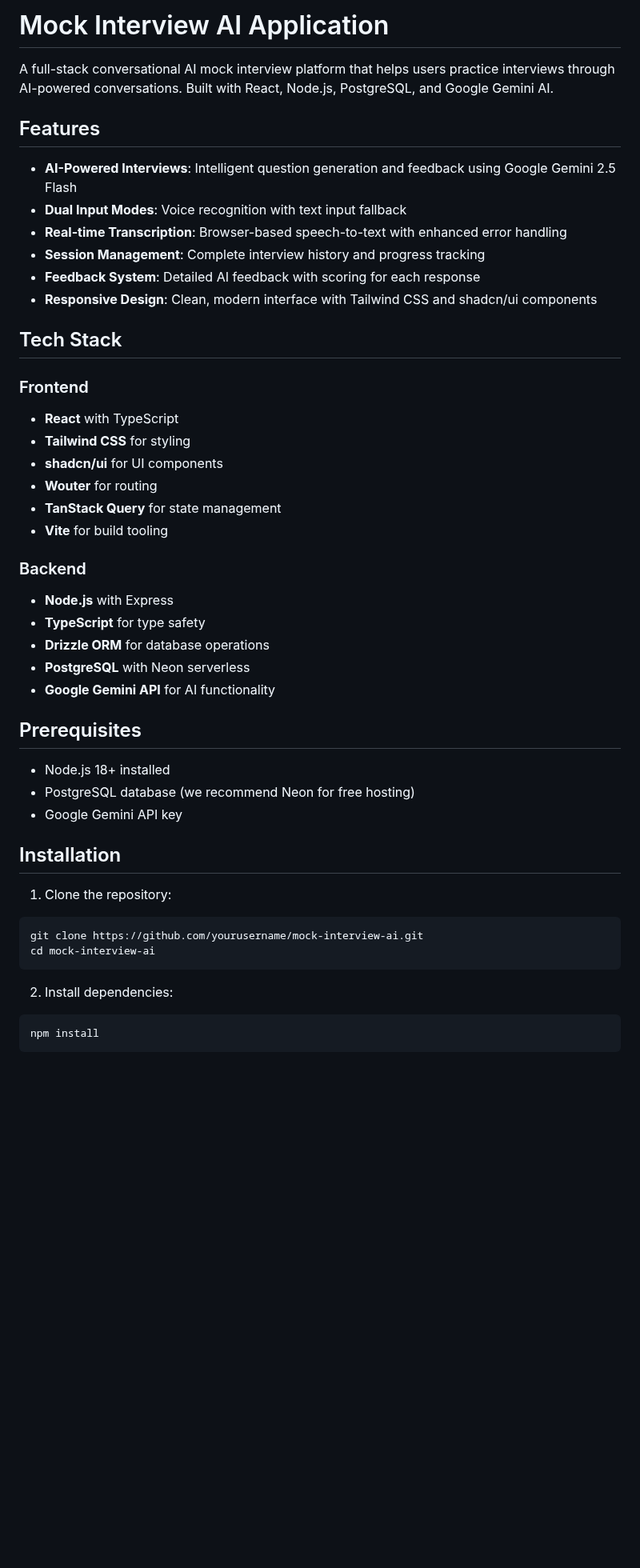
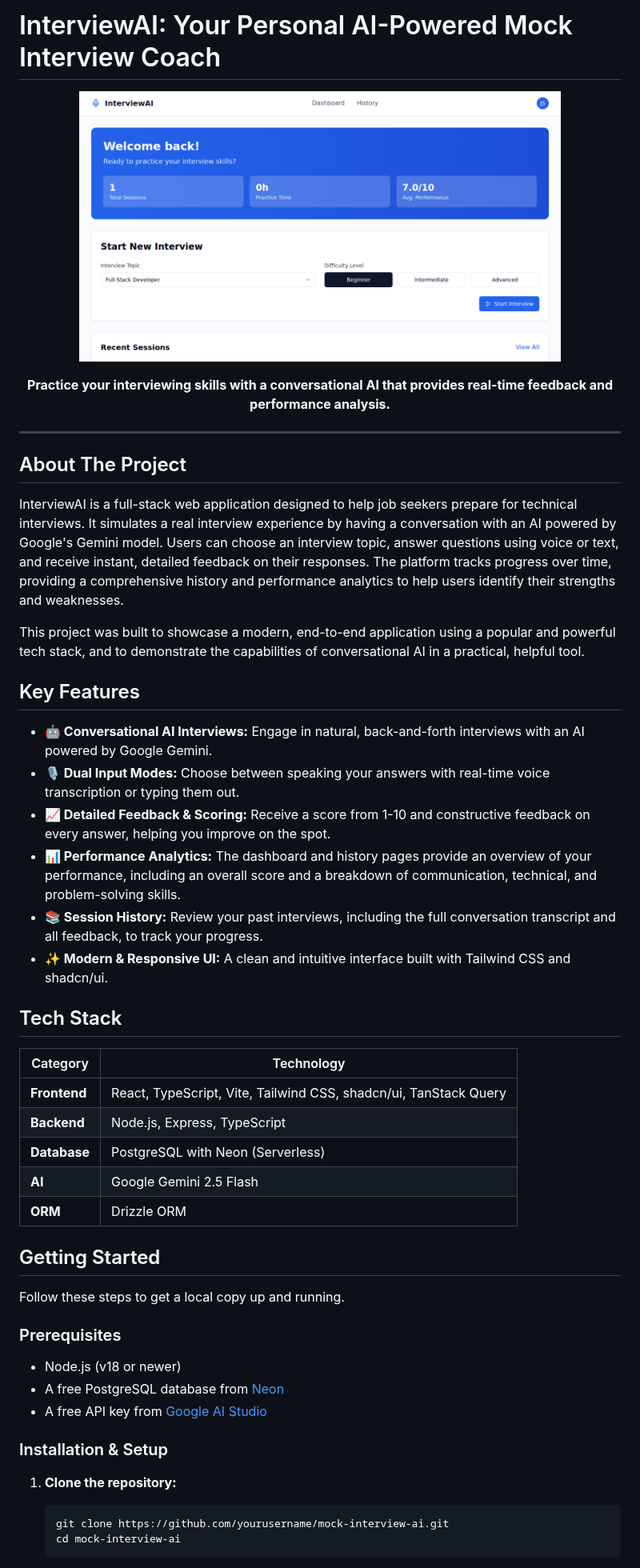
Before and after one commit to abhiramavarma/mock-interview-ai, a Markdown page: README.md, the part around one of its changes. Shown at 80% size. Drawn GitHub-style; pictures changed too: docs/screenshots/dashboard.png (added); blank space fills up the shorter version.

````diff
--- a/README.md
+++ b/README.md
@@ -1,49 +1,55 @@
-# Mock Interview AI Application
+# InterviewAI: Your Personal AI-Powered Mock Interview Coach
 
-A full-stack conversational AI mock interview platform that helps users practice interviews through AI-powered conversations. Built with React, Node.js, PostgreSQL, and Google Gemini AI.
+<p align="center">
+  <img src="docs/screenshots/dashboard.png" alt="InterviewAI Dashboard" width="80%">
+</p>
 
-## Features
+<p align="center">
+  <strong>Practice your interviewing skills with a conversational AI that provides real-time feedback and performance analysis.</strong>
+</p>
 
-- **AI-Powered Interviews**: Intelligent question generation and feedback using Google Gemini 2.5 Flash
-- **Dual Input Modes**: Voice recognition with text input fallback
-- **Real-time Transcription**: Browser-based speech-to-text with enhanced error handling
-- **Session Management**: Complete interview history and progress tracking
-- **Feedback System**: Detailed AI feedback with scoring for each response
-- **Responsive Design**: Clean, modern interface with Tailwind CSS and shadcn/ui components
+---
+
+## About The Project
+
+InterviewAI is a full-stack web application designed to help job seekers prepare for technical interviews. It simulates a real interview experience by having a conversation with an AI powered by Google's Gemini model. Users can choose an interview topic, answer questions using voice or text, and receive instant, detailed feedback on their responses. The platform tracks progress over time, providing a comprehensive history and performance analytics to help users identify their strengths and weaknesses.
+
+This project was built to showcase a modern, end-to-end application using a popular and powerful tech stack, and to demonstrate the capabilities of conversational AI in a practical, helpful tool.
+
+## Key Features
+
+- **🤖 Conversational AI Interviews:** Engage in natural, back-and-forth interviews with an AI powered by Google Gemini.
+- **🎙️ Dual Input Modes:** Choose between speaking your answers with real-time voice transcription or typing them out.
+- **📈 Detailed Feedback & Scoring:** Receive a score from 1-10 and constructive feedback on every answer, helping you improve on the spot.
+- **📊 Performance Analytics:** The dashboard and history pages provide an overview of your performance, including an overall score and a breakdown of communication, technical, and problem-solving skills.
+- **📚 Session History:** Review your past interviews, including the full conversation transcript and all feedback, to track your progress.
+- **✨ Modern & Responsive UI:** A clean and intuitive interface built with Tailwind CSS and shadcn/ui.
 
 ## Tech Stack
 
-### Frontend
-- **React** with TypeScript
-- **Tailwind CSS** for styling
-- **shadcn/ui** for UI components
-- **Wouter** for routing
-- **TanStack Query** for state management
-- **Vite** for build tooling
+| Category | Technology |
+|---|---|
+| **Frontend** | React, TypeScript, Vite, Tailwind CSS, shadcn/ui, TanStack Query |
+| **Backend** | Node.js, Express, TypeScript |
+| **Database** | PostgreSQL with Neon (Serverless) |
+| **AI** | Google Gemini 2.5 Flash |
+| **ORM** | Drizzle ORM |
 
-### Backend
-- **Node.js** with Express
-- **TypeScript** for type safety
-- **Drizzle ORM** for database operations
-- **PostgreSQL** with Neon serverless
-- **Google Gemini API** for AI functionality
+## Getting Started
 
-## Prerequisites
+Follow these steps to get a local copy up and running.
 
-- Node.js 18+ installed
-- PostgreSQL database (we recommend Neon for free hosting)
-- Google Gemini API key
+### Prerequisites
 
-## Installation
+- Node.js (v18 or newer)
+- A free PostgreSQL database from [Neon](https://neon.tech)
+- A free API key from [Google AI Studio](https://makersuite.google.com/app/apikey)
 
-1. Clone the repository:
-```bash
-git clone https://github.com/yourusername/mock-interview-ai.git
-cd mock-interview-ai
-```
+### Installation & Setup
 
-2. Install dependencies:
-```bash
-npm install
-```
+1.  **Clone the repository:**
+    ```sh
+    git clone https://github.com/yourusername/mock-interview-ai.git
+    cd mock-interview-ai
+    ```
 
````
Also changed, not shown: other parts of README.md (+44 -136 lines), docs/screenshots/history.png (added), docs/screenshots/session_details.png (added), 1 other file.
